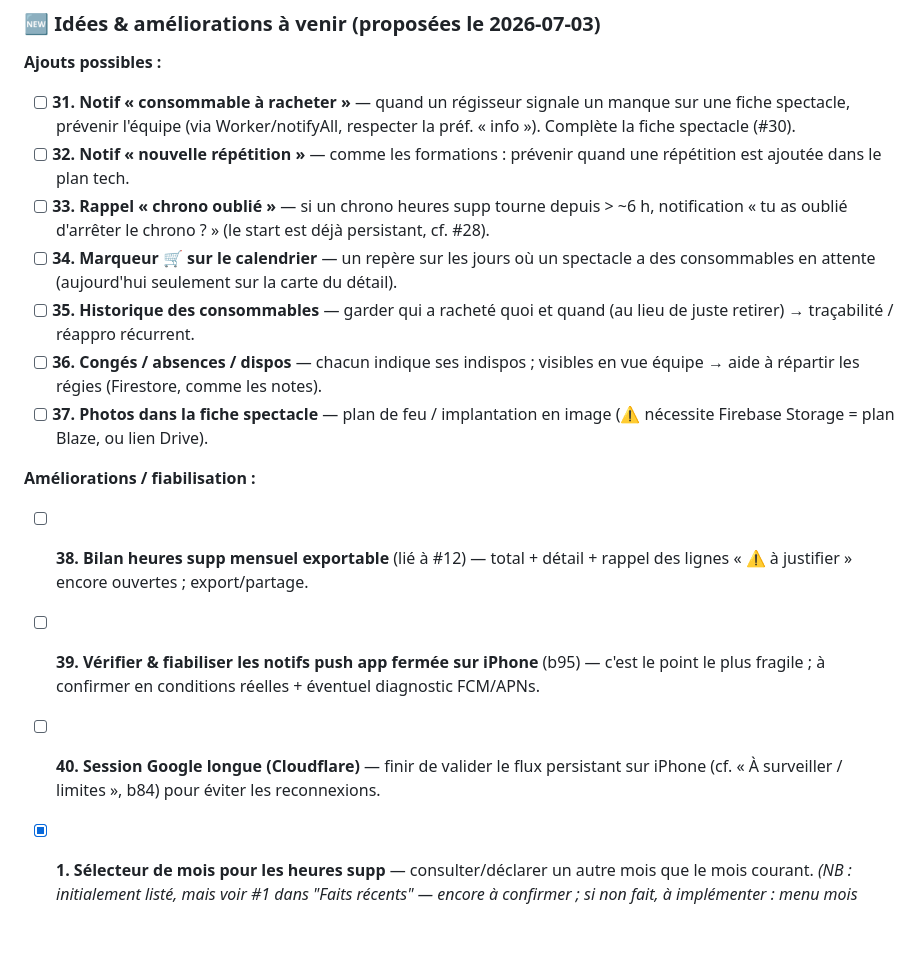
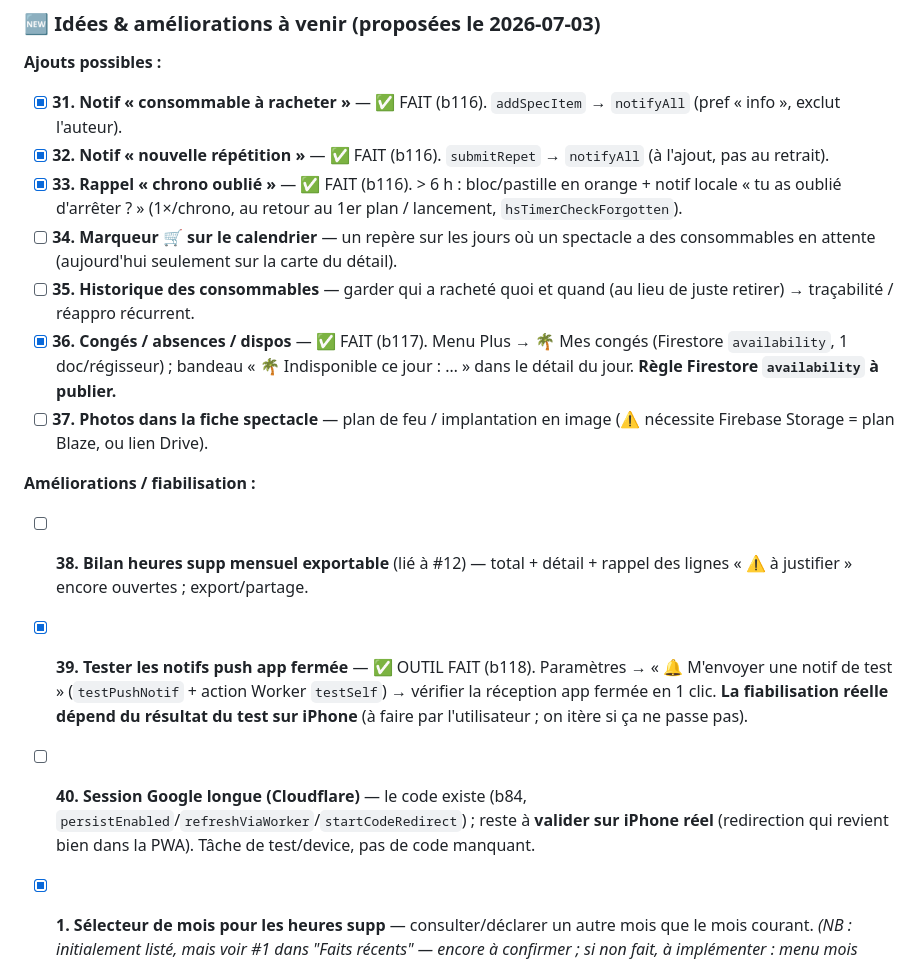
Before and after one commit to nano66explosion/APP3T, a Markdown page: BACKLOG.md, the part around the change. Drawn GitHub-style; blank space fills up the shorter version.

Commit message:
Backlog : #31/#32/#33/#36 faits, #39 outil de test livré, #40 = validation device
Co-Authored-By: Claude Opus 4.8 <noreply@anthropic.com>

```diff
--- a/BACKLOG.md
+++ b/BACKLOG.md
@@ -496,18 +496,18 @@ HSUPP_FOLDER_ID   = 1-HR96E9cjorFO9j9navxlQ1MKEVg9_7v   (dossier heures supp + b
 ### 🆕 Idées & améliorations à venir (proposées le 2026-07-03)
 
 **Ajouts possibles :**
-- [ ] **31. Notif « consommable à racheter »** — quand un régisseur signale un manque sur une fiche spectacle, prévenir l'équipe (via Worker/notifyAll, respecter la préf. « info »). Complète la fiche spectacle (#30).
-- [ ] **32. Notif « nouvelle répétition »** — comme les formations : prévenir quand une répétition est ajoutée dans le plan tech.
-- [ ] **33. Rappel « chrono oublié »** — si un chrono heures supp tourne depuis > ~6 h, notification « tu as oublié d'arrêter le chrono ? » (le start est déjà persistant, cf. #28).
+- [x] **31. Notif « consommable à racheter »** — ✅ FAIT (b116). `addSpecItem` → `notifyAll` (pref « info », exclut l'auteur).
+- [x] **32. Notif « nouvelle répétition »** — ✅ FAIT (b116). `submitRepet` → `notifyAll` (à l'ajout, pas au retrait).
+- [x] **33. Rappel « chrono oublié »** — ✅ FAIT (b116). > 6 h : bloc/pastille en orange + notif locale « tu as oublié d'arrêter ? » (1×/chrono, au retour au 1er plan / lancement, `hsTimerCheckForgotten`).
 - [ ] **34. Marqueur 🛒 sur le calendrier** — un repère sur les jours où un spectacle a des consommables en attente (aujourd'hui seulement sur la carte du détail).
 - [ ] **35. Historique des consommables** — garder qui a racheté quoi et quand (au lieu de juste retirer) → traçabilité / réappro récurrent.
-- [ ] **36. Congés / absences / dispos** — chacun indique ses indispos ; visibles en vue équipe → aide à répartir les régies (Firestore, comme les notes).
+- [x] **36. Congés / absences / dispos** — ✅ FAIT (b117). Menu Plus → 🌴 Mes congés (Firestore `availability`, 1 doc/régisseur) ; bandeau « 🌴 Indisponible ce jour : … » dans le détail du jour. **Règle Firestore `availability` à publier.**
 - [ ] **37. Photos dans la fiche spectacle** — plan de feu / implantation en image (⚠️ nécessite Firebase Storage = plan Blaze, ou lien Drive).
 
 **Améliorations / fiabilisation :**
 - [ ] **38. Bilan heures supp mensuel exportable** (lié à #12) — total + détail + rappel des lignes « ⚠️ à justifier » encore ouvertes ; export/partage.
-- [ ] **39. Vérifier & fiabiliser les notifs push app fermée sur iPhone** (b95) — c'est le point le plus fragile ; à confirmer en conditions réelles + éventuel diagnostic FCM/APNs.
-- [ ] **40. Session Google longue (Cloudflare)** — finir de valider le flux persistant sur iPhone (cf. « À surveiller / limites », b84) pour éviter les reconnexions.
+- [x] **39. Tester les notifs push app fermée** — ✅ OUTIL FAIT (b118). Paramètres → « 🔔 M'envoyer une notif de test » (`testPushNotif` + action Worker `testSelf`) → vérifier la réception app fermée en 1 clic. **La fiabilisation réelle dépend du résultat du test sur iPhone** (à faire par l'utilisateur ; on itère si ça ne passe pas).
+- [ ] **40. Session Google longue (Cloudflare)** — le code existe (b84, `persistEnabled`/`refreshViaWorker`/`startCodeRedirect`) ; reste à **valider sur iPhone réel** (redirection qui revient bien dans la PWA). Tâche de test/device, pas de code manquant.
 
 - [x] **1. Sélecteur de mois pour les heures supp** — consulter/déclarer un autre mois que le mois courant. *(NB : initialement listé, mais voir #1 dans "Faits récents" — encore à confirmer ; si non fait, à implémenter : menu mois dans la modale heure supp.)*
 - [x] **2. Barre de chargement** globale en haut (showBusy) sur les écritures/refresh. ✅ FAIT
```
